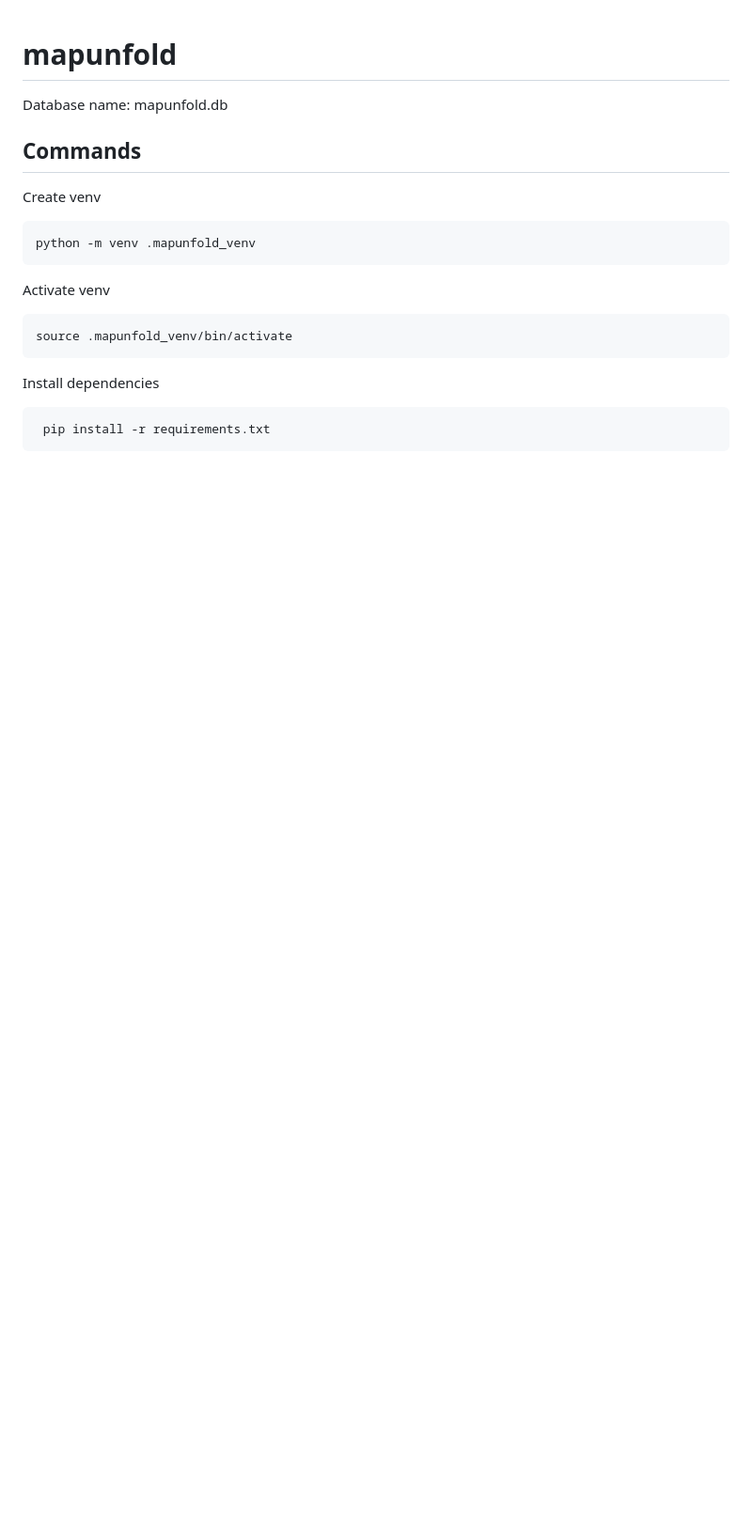
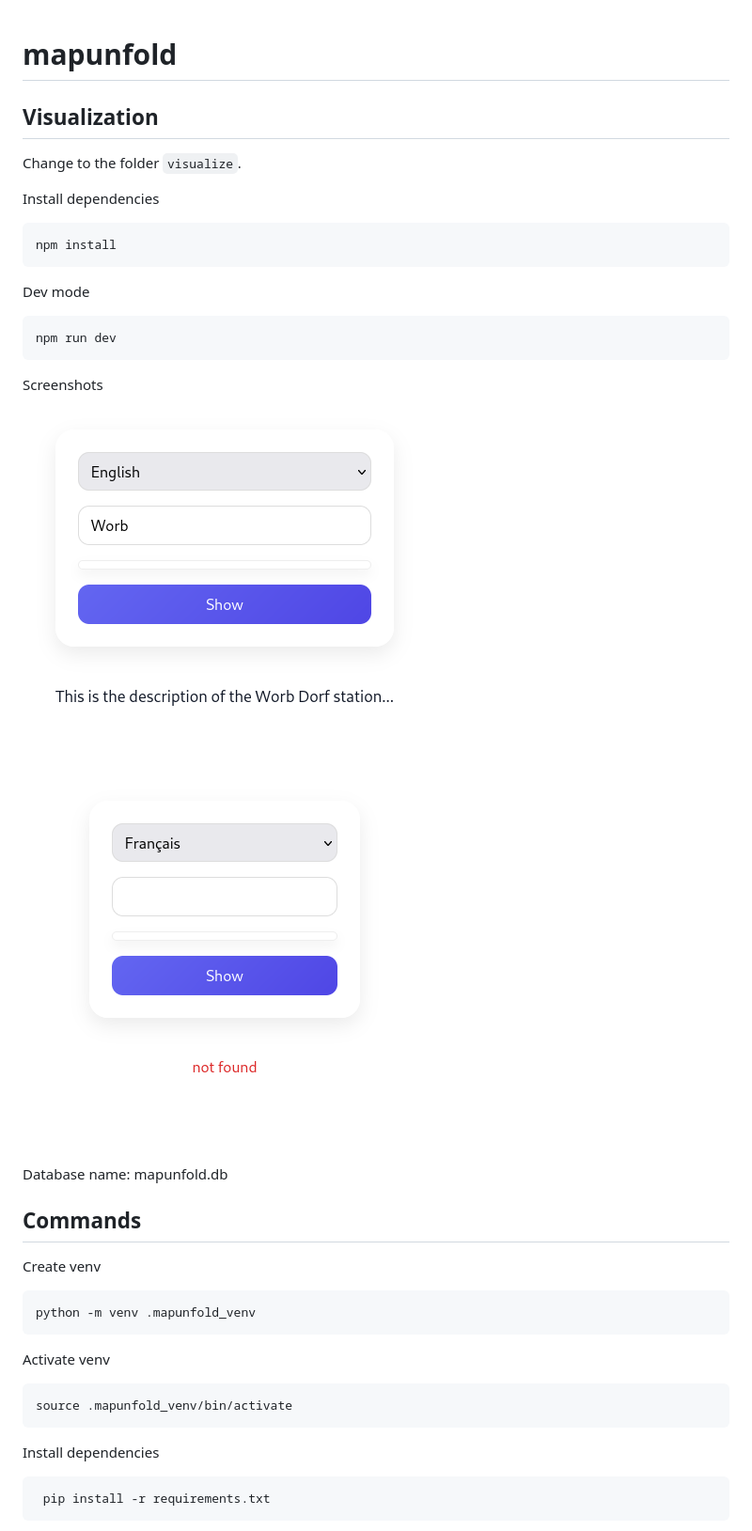
Before and after one commit to howto123/mapunfold, a Markdown page: README.md, the part around the change. Shown: that part at 94% size. GitHub-like rendering; pictures changed too: screenshots/visualize_found.png (added), screenshots/visualize_not_found.png (added); blank space fills up the shorter version.

```diff
--- a/README.md
+++ b/README.md
@@ -1,4 +1,21 @@
 # mapunfold
+
+## Visualization
+
+Change to the folder `visualize`.
+
+Install dependencies
+
+    npm install
+
+Dev mode
+
+    npm run dev
+
+Screenshots
+
+![found](/screenshots/visualize_found.png)
+![not found](/screenshots/visualize_not_found.png)
 
 Database name: mapunfold.db
 ## Commands
```
Also changed, not shown: visualize/README.md (added, +69 -0 lines), 16 other files.
